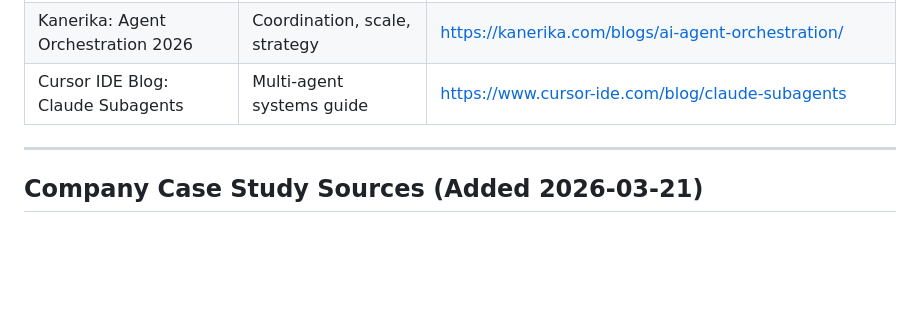
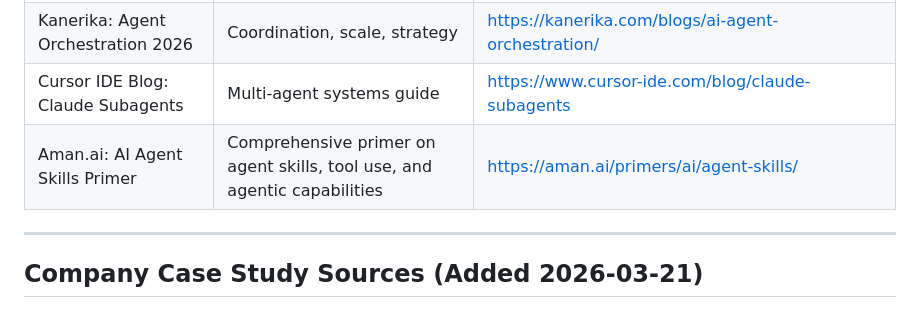
Before and after one commit to stereobag/Best-Practices-for-AI-Agents, a Markdown page: research_sources.md, the part around the change. Rendered like a GitHub page; blank space fills up the shorter version.

Commit message:
Add aman.ai agent skills primer link to research sources
Co-Authored-By: Claude Sonnet 4.6 <noreply@anthropic.com>

```diff
--- a/research_sources.md
+++ b/research_sources.md
@@ -82,6 +82,7 @@ This file tracks all research sources used in the DevProd knowledge base. Update
 | n8n Blog: Orchestration Frameworks | LangGraph vs CrewAI vs others | https://blog.n8n.io/ai-agent-orchestration-frameworks/ |
 | Kanerika: Agent Orchestration 2026 | Coordination, scale, strategy | https://kanerika.com/blogs/ai-agent-orchestration/ |
 | Cursor IDE Blog: Claude Subagents | Multi-agent systems guide | https://www.cursor-ide.com/blog/claude-subagents |
+| Aman.ai: AI Agent Skills Primer | Comprehensive primer on agent skills, tool use, and agentic capabilities | https://aman.ai/primers/ai/agent-skills/ |
 
 ---
 
```
